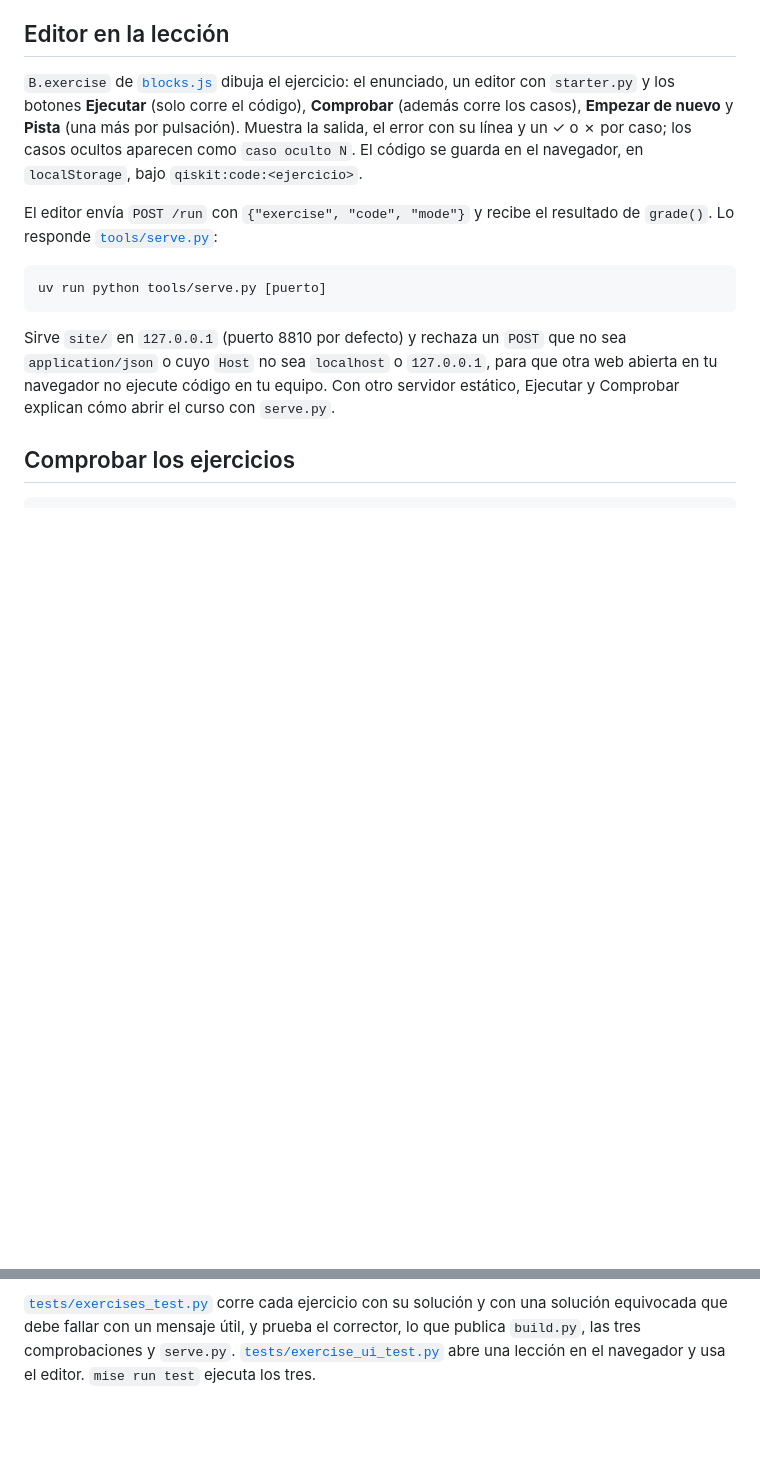
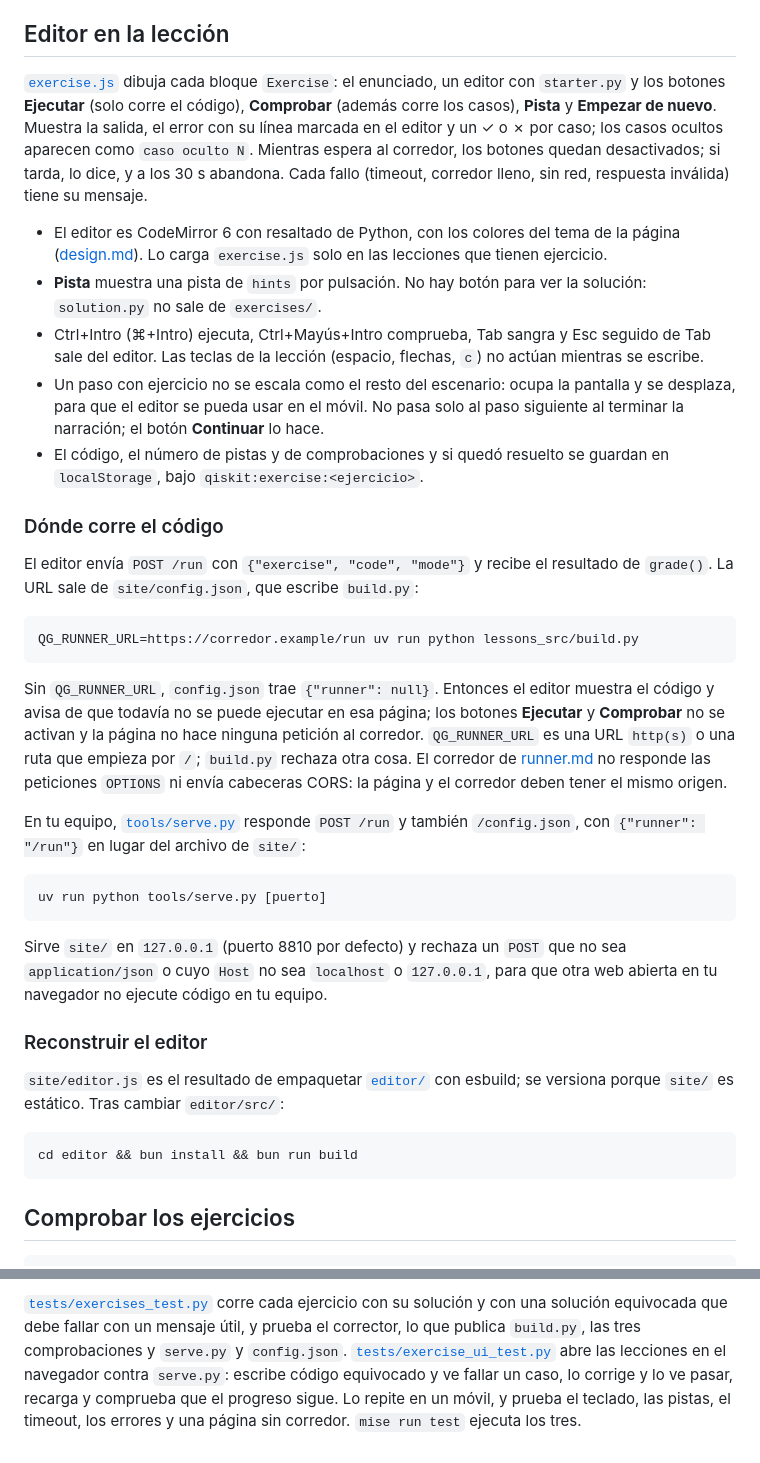
Before and after one commit to PedroRojasF/qiskit-guides-compartido, a Markdown page: docs/exercises.md, 2 parts joined by grey strips. GitHub-like rendering; blank space fills up the shorter version.

Commit message:
docs: document the exercise editor

````diff
--- a/docs/exercises.md
+++ b/docs/exercises.md
@@ -131,15 +131,51 @@ además corre los casos. Devuelve:
 
 ## Editor en la lección
 
-`B.exercise` de [`blocks.js`](../site/blocks.js) dibuja el ejercicio: el
+[`exercise.js`](../site/exercise.js) dibuja cada bloque `Exercise`: el
 enunciado, un editor con `starter.py` y los botones **Ejecutar** (solo corre el
-código), **Comprobar** (además corre los casos), **Empezar de nuevo** y
-**Pista** (una más por pulsación). Muestra la salida, el error con su línea y un
-✓ o ✗ por caso; los casos ocultos aparecen como `caso oculto N`. El código se
-guarda en el navegador, en `localStorage`, bajo `qiskit:code:<ejercicio>`.
+código), **Comprobar** (además corre los casos), **Pista** y **Empezar de
+nuevo**. Muestra la salida, el error con su línea marcada en el editor y un ✓ o
+✗ por caso; los casos ocultos aparecen como `caso oculto N`. Mientras espera al
+corredor, los botones quedan desactivados; si tarda, lo dice, y a los 30 s
+abandona. Cada fallo (timeout, corredor lleno, sin red, respuesta inválida)
+tiene su mensaje.
+
+- El editor es CodeMirror 6 con resaltado de Python, con los colores del tema de
+  la página ([design.md](design.md)). Lo carga `exercise.js` solo en las
+  lecciones que tienen ejercicio.
+- **Pista** muestra una pista de `hints` por pulsación. No hay botón para ver la
+  solución: `solution.py` no sale de `exercises/`.
+- Ctrl+Intro (⌘+Intro) ejecuta, Ctrl+Mayús+Intro comprueba, Tab sangra y Esc
+  seguido de Tab sale del editor. Las teclas de la lección (espacio, flechas,
+  `c`) no actúan mientras se escribe.
+- Un paso con ejercicio no se escala como el resto del escenario: ocupa la
+  pantalla y se desplaza, para que el editor se pueda usar en el móvil. No pasa
+  solo al paso siguiente al terminar la narración; el botón **Continuar** lo
+  hace.
+- El código, el número de pistas y de comprobaciones y si quedó resuelto se
+  guardan en `localStorage`, bajo `qiskit:exercise:<ejercicio>`.
+
+### Dónde corre el código
 
 El editor envía `POST /run` con `{"exercise", "code", "mode"}` y recibe el
-resultado de `grade()`. Lo responde [`tools/serve.py`](../tools/serve.py):
+resultado de `grade()`. La URL sale de `site/config.json`, que escribe
+`build.py`:
+
+```sh
+QG_RUNNER_URL=https://corredor.example/run uv run python lessons_src/build.py
+```
+
+Sin `QG_RUNNER_URL`, `config.json` trae `{"runner": null}`. Entonces el editor
+muestra el código y avisa de que todavía no se puede ejecutar en esa página; los
+botones **Ejecutar** y **Comprobar** no se activan y la página no hace ninguna
+petición al corredor. `QG_RUNNER_URL` es una URL `http(s)` o una ruta que
+empieza por `/`; `build.py` rechaza otra cosa. El corredor de
+[runner.md](runner.md) no responde las peticiones `OPTIONS` ni envía cabeceras
+CORS: la página y el corredor deben tener el mismo origen.
+
+En tu equipo, [`tools/serve.py`](../tools/serve.py) responde `POST /run` y
+también `/config.json`, con `{"runner": "/run"}` en lugar del archivo de
+`site/`:
 
 ```sh
 uv run python tools/serve.py [puerto]
@@ -147,9 +183,16 @@ uv run python tools/serve.py [puerto]
 
 Sirve `site/` en `127.0.0.1` (puerto 8810 por defecto) y rechaza un `POST` que
 no sea `application/json` o cuyo `Host` no sea `localhost` o `127.0.0.1`, para
-que otra web abierta en tu navegador no ejecute código en tu equipo. Con otro
-servidor estático, Ejecutar y Comprobar explican cómo abrir el curso con
-`serve.py`.
+que otra web abierta en tu navegador no ejecute código en tu equipo.
+
+### Reconstruir el editor
+
+`site/editor.js` es el resultado de empaquetar [`editor/`](../editor) con
+esbuild; se versiona porque `site/` es estático. Tras cambiar `editor/src/`:
+
+```sh
+cd editor && bun install && bun run build
+```
 
 ## Comprobar los ejercicios
 
@@ -172,5 +215,9 @@ después de `build.py`. Por cada ejercicio comprueba que:
 [`tests/exercises_test.py`](../tests/exercises_test.py) corre cada ejercicio con
 su solución y con una solución equivocada que debe fallar con un mensaje útil, y
 prueba el corrector, lo que publica `build.py`, las tres comprobaciones y
-`serve.py`. [`tests/exercise_ui_test.py`](../tests/exercise_ui_test.py) abre una
-lección en el navegador y usa el editor. `mise run test` ejecuta los tres.
+`serve.py` y `config.json`.
+[`tests/exercise_ui_test.py`](../tests/exercise_ui_test.py) abre las lecciones
+en el navegador contra `serve.py`: escribe código equivocado y ve fallar un
+caso, lo corrige y lo ve pasar, recarga y comprueba que el progreso sigue. Lo
+repite en un móvil, y prueba el teclado, las pistas, el timeout, los errores y
+una página sin corredor. `mise run test` ejecuta los tres.
````
Also changed, not shown: docs/architecture.md (+10 -5 lines).
